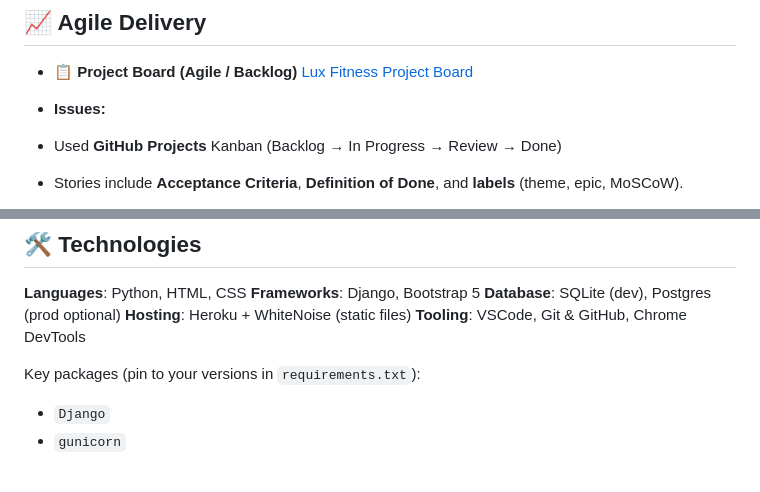
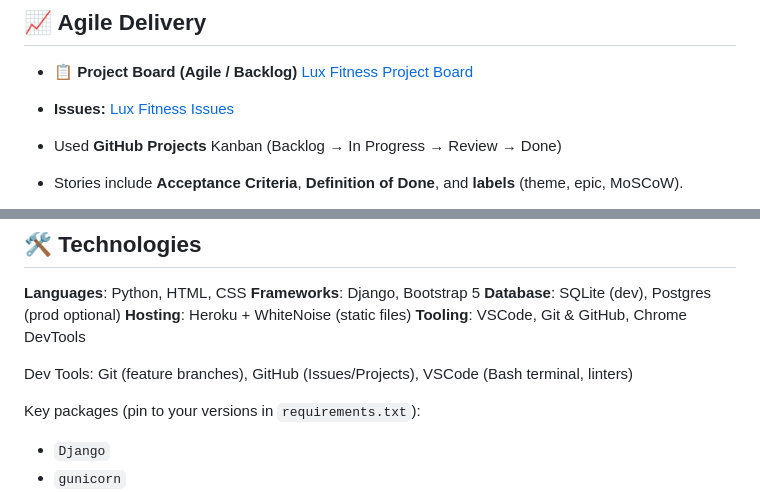
Before and after one commit to SamAtkinsonModeste/fitness-lux-gym, a Markdown page: README.md, 2 parts joined by grey strips. Drawn GitHub-style; blank space fills up the shorter version.

```diff
--- a/README.md
+++ b/README.md
@@ -75,7 +75,7 @@ Lux Fitness Gym is a mobile‑first Django application that showcases a curated
 
 - **📋 Project Board (Agile / Backlog)** [Lux Fitness Project Board](https://github.com/users/SamAtkinsonModeste/projects/18/views/1)
 
-- **Issues:** <!-- GitHub Issues URL -->
+- **Issues:** [Lux Fitness Issues](https://github.com/SamAtkinsonModeste/fitness-lux-gym/issues)
 - Used **GitHub Projects** Kanban (Backlog → In Progress → Review → Done)
 - Stories include **Acceptance Criteria**, **Definition of Done**, and **labels** (theme, epic, MoSCoW).
 - **MoSCoW** priorities guided scope: Must‑have CRUD for classes & timetable, Should‑have filters/search, Could‑have extras (e.g., teacher bios), Won’t‑have (e.g., password reset) for this iteration.
@@ -455,6 +455,8 @@ The site uses **Django’s messages framework** with **custom-styled Bootstrap a
 **Database**: SQLite (dev), Postgres (prod optional)
 **Hosting**: Heroku + WhiteNoise (static files)
 **Tooling**: VSCode, Git & GitHub, Chrome DevTools
+
+Dev Tools: Git (feature branches), GitHub (Issues/Projects), VSCode (Bash terminal, linters)
 
 Key packages (pin to your versions in `requirements.txt`):
 
```
Also changed, not shown: other parts of README.md (+37 -33 lines), TESTING.md (+9 -9 lines).
